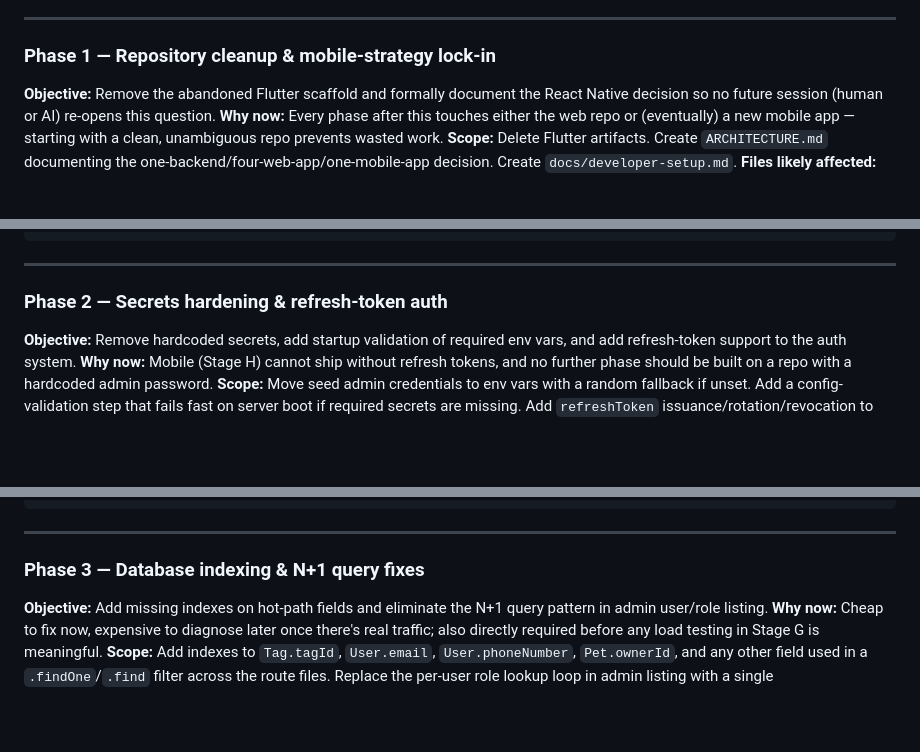
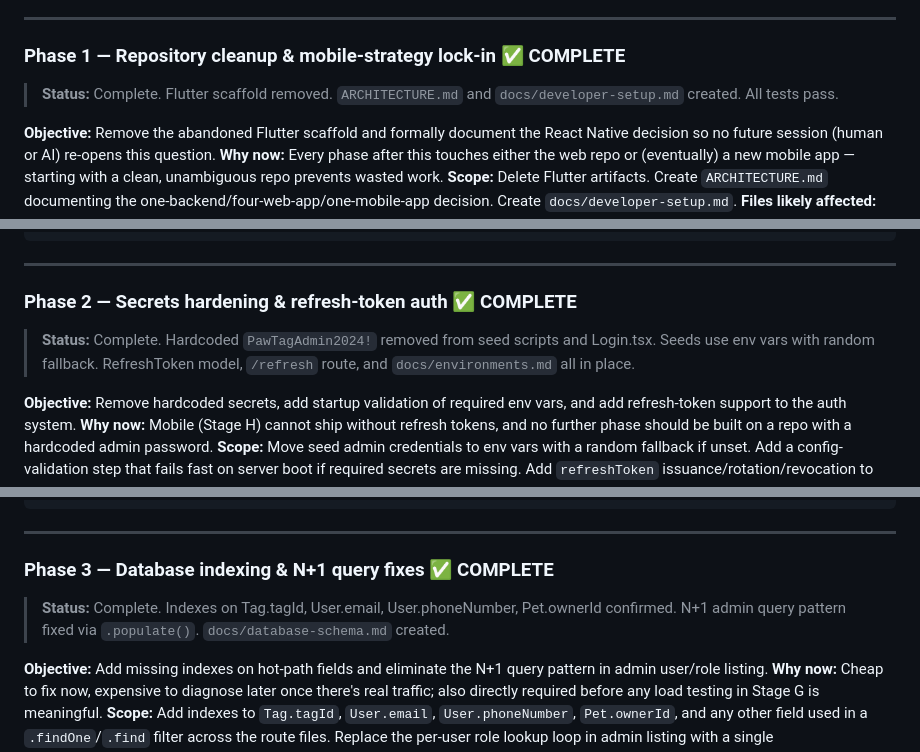
Before and after one commit to bhagatarpan/PawTag, a Markdown page: PawTag-Enterprise-Roadmap.md, 3 parts joined by grey strips. Drawn GitHub-style; blank space fills up the shorter version.

Commit message:
docs: Mark phases 1-19 status in roadmap
- Phase 1-15: Marked COMPLETE
- Phase 16: Marked BLOCKED (needs founder accounts)
- Phase 17: Marked COMPLETE (API portion)
- Phase 18-19: Marked COMPLETE

```diff
--- a/PawTag-Enterprise-Roadmap.md
+++ b/PawTag-Enterprise-Roadmap.md
@@ -259,7 +259,9 @@ Each of these is produced as the **deliverable of its corresponding phase** belo
 
 ---
 
-### Phase 1 — Repository cleanup & mobile-strategy lock-in
+### Phase 1 — Repository cleanup & mobile-strategy lock-in ✅ COMPLETE
+
+> **Status:** Complete. Flutter scaffold removed. `ARCHITECTURE.md` and `docs/developer-setup.md` created. All tests pass.
 
 **Objective:** Remove the abandoned Flutter scaffold and formally document the React Native decision so no future session (human or AI) re-opens this question.
 **Why now:** Every phase after this touches either the web repo or (eventually) a new mobile app — starting with a clean, unambiguous repo prevents wasted work.
@@ -313,7 +315,9 @@ readable. Do not touch any other part of the codebase.
 
 ---
 
-### Phase 2 — Secrets hardening & refresh-token auth
+### Phase 2 — Secrets hardening & refresh-token auth ✅ COMPLETE
+
+> **Status:** Complete. Hardcoded `PawTagAdmin2024!` removed from seed scripts and Login.tsx. Seeds use env vars with random fallback. RefreshToken model, `/refresh` route, and `docs/environments.md` all in place.
 
 **Objective:** Remove hardcoded secrets, add startup validation of required env vars, and add refresh-token support to the auth system.
 **Why now:** Mobile (Stage H) cannot ship without refresh tokens, and no further phase should be built on a repo with a hardcoded admin password.
@@ -385,7 +389,9 @@ existing tests pass. `docs/environments.md` exists.
 
 ---
 
-### Phase 3 — Database indexing & N+1 query fixes
+### Phase 3 — Database indexing & N+1 query fixes ✅ COMPLETE
+
+> **Status:** Complete. Indexes on Tag.tagId, User.email, User.phoneNumber, Pet.ownerId confirmed. N+1 admin query pattern fixed via `.populate()`. `docs/database-schema.md` created.
 
 **Objective:** Add missing indexes on hot-path fields and eliminate the N+1 query pattern in admin user/role listing.
 **Why now:** Cheap to fix now, expensive to diagnose later once there's real traffic; also directly required before any load testing in Stage G is meaningful.
```
Also changed, not shown: other parts of PawTag-Enterprise-Roadmap.md (+43 -15 lines).
